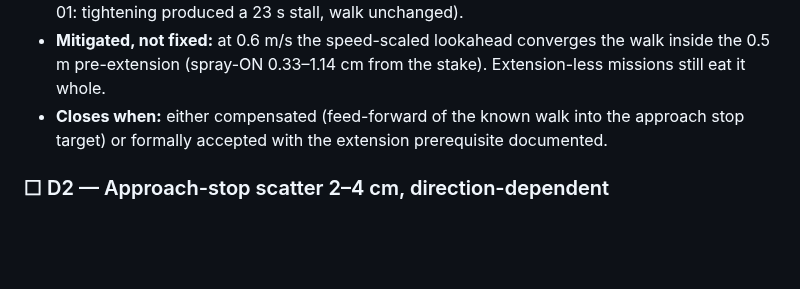
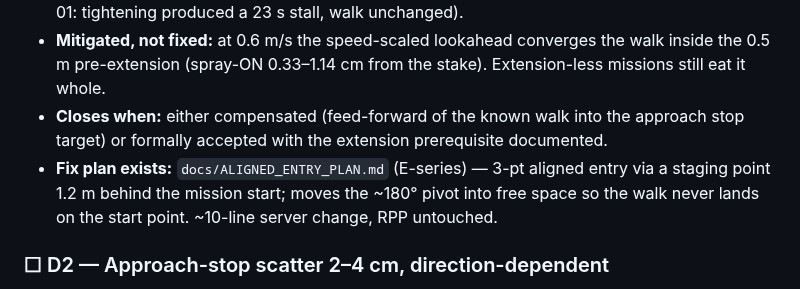
Before and after one commit to Vetri2425/PX4_DXP, a Markdown page: docs/BUG_CLOSURE_CHECKLIST.md, the part around the change. Rendered like a GitHub page; blank space fills up the shorter version.

```diff
--- a/docs/BUG_CLOSURE_CHECKLIST.md
+++ b/docs/BUG_CLOSURE_CHECKLIST.md
@@ -87,6 +87,9 @@ shipped because a test's ground truth mirrored the bug it was testing.
   it whole.
 - **Closes when:** either compensated (feed-forward of the known walk into the approach stop
   target) or formally accepted with the extension prerequisite documented.
+- **Fix plan exists:** `docs/ALIGNED_ENTRY_PLAN.md` (E-series) — 3-pt aligned entry via a
+  staging point 1.2 m behind the mission start; moves the ~180° pivot into free space so
+  the walk never lands on the start point. ~10-line server change, RPP untouched.
 
 ### ☐ D2 — Approach-stop scatter 2–4 cm, direction-dependent
 - Same mission, same tolerance: stop error 1.25–3.76 cm across 8 approaches, direction varies
```
Also changed, not shown: docs/ALIGNED_ENTRY_PLAN.md (added, +136 -0 lines).
